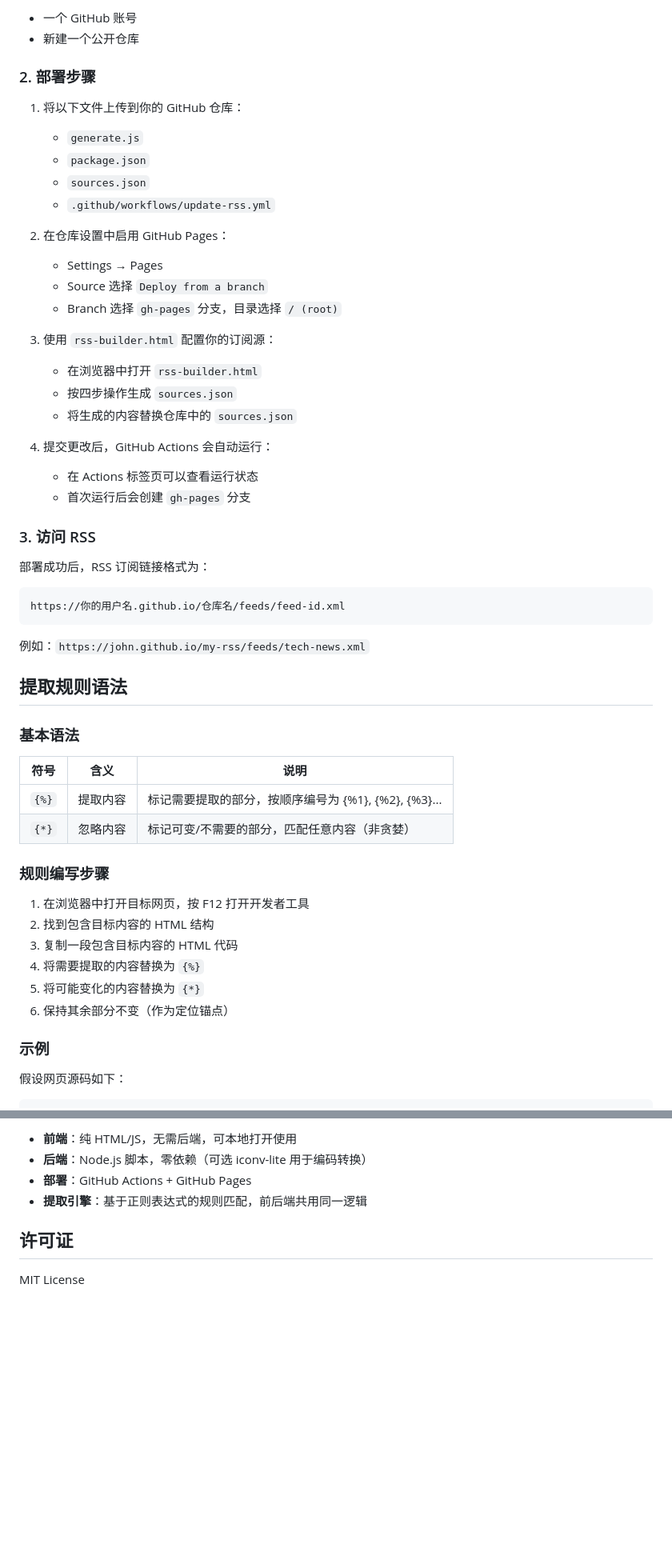
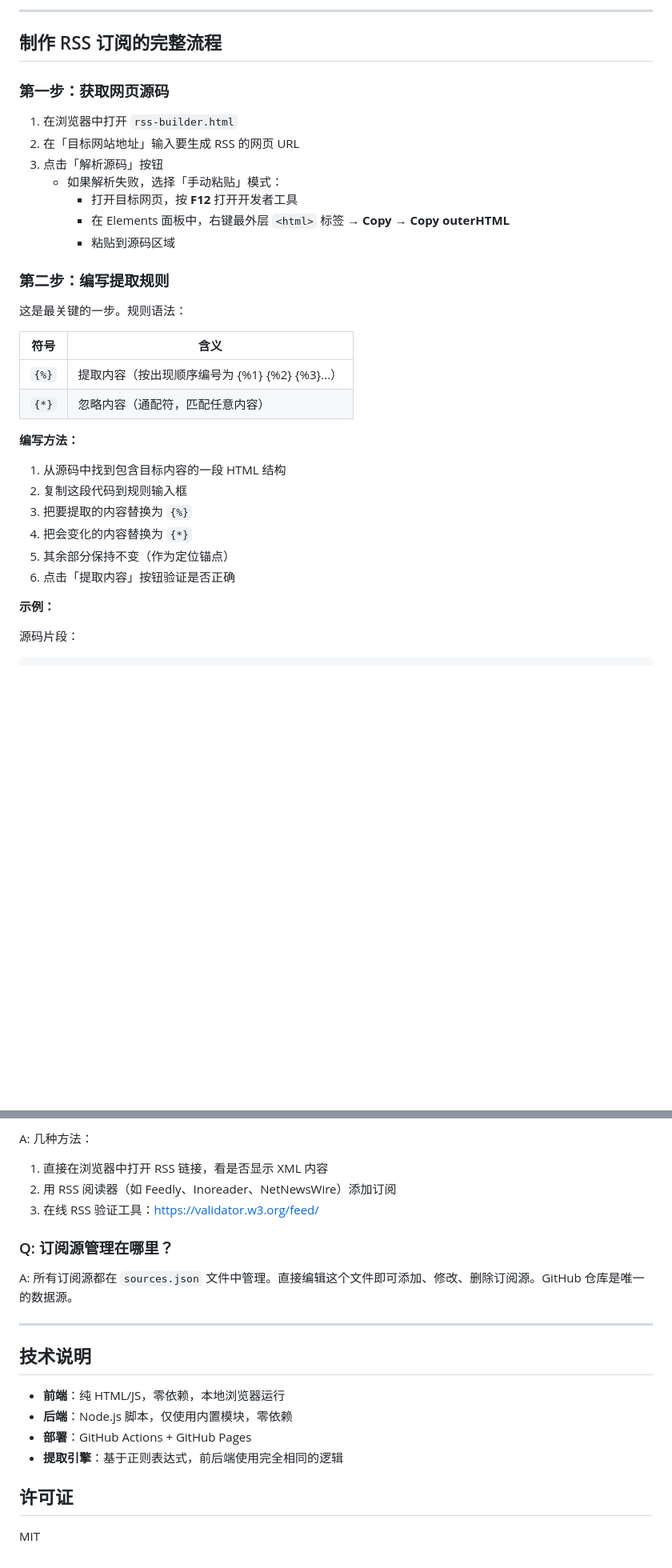
Before and after one commit to hanyee2023/rss-builder, a Markdown page: README.md, 2 parts joined by grey strips. Shown at 80% size. GitHub-like rendering; blank space fills up the shorter version.

````diff
--- a/README.md
+++ b/README.md
@@ -32,59 +82,37 @@
 
-- 一个 GitHub 账号
-- 新建一个公开仓库
+---
 
-### 2. 部署步骤
+## 制作 RSS 订阅的完整流程
 
-1. 将以下文件上传到你的 GitHub 仓库：
-   - `generate.js`
-   - `package.json`
-   - `sources.json`
-   - `.github/workflows/update-rss.yml`
+### 第一步：获取网页源码
 
-2. 在仓库设置中启用 GitHub Pages：
-   - Settings → Pages
-   - Source 选择 `Deploy from a branch`
-   - Branch 选择 `gh-pages` 分支，目录选择 `/ (root)`
+1. 在浏览器中打开 `rss-builder.html`
+2. 在「目标网站地址」输入要生成 RSS 的网页 URL
+3. 点击「解析源码」按钮
+   - 如果解析失败，选择「手动粘贴」模式：
+     - 打开目标网页，按 **F12** 打开开发者工具
+     - 在 Elements 面板中，右键最外层 `<html>` 标签 → **Copy** → **Copy outerHTML**
+     - 粘贴到源码区域
 
-3. 使用 `rss-builder.html` 配置你的订阅源：
-   - 在浏览器中打开 `rss-builder.html`
-   - 按四步操作生成 `sources.json`
-   - 将生成的内容替换仓库中的 `sources.json`
+### 第二步：编写提取规则
 
-4. 提交更改后，GitHub Actions 会自动运行：
-   - 在 Actions 标签页可以查看运行状态
-   - 首次运行后会创建 `gh-pages` 分支
+这是最关键的一步。规则语法：
 
-### 3. 访问 RSS
+| 符号 | 含义 |
+|------|------|
+| `{%}` | 提取内容（按出现顺序编号为 {%1} {%2} {%3}...） |
+| `{*}` | 忽略内容（通配符，匹配任意内容） |
 
-部署成功后，RSS 订阅链接格式为：
+**编写方法：**
 
-```
-https://你的用户名.github.io/仓库名/feeds/feed-id.xml
-```
+1. 从源码中找到包含目标内容的一段 HTML 结构
+2. 复制这段代码到规则输入框
+3. 把要提取的内容替换为 `{%}`
+4. 把会变化的内容替换为 `{*}`
+5. 其余部分保持不变（作为定位锚点）
+6. 点击「提取内容」按钮验证是否正确
 
-例如：`https://john.github.io/my-rss/feeds/tech-news.xml`
+**示例：**
 
-## 提取规则语法
-
-### 基本语法
-
-| 符号 | 含义 | 说明 |
-|------|------|------|
-| `{%}` | 提取内容 | 标记需要提取的部分，按顺序编号为 {%1}, {%2}, {%3}... |
-| `{*}` | 忽略内容 | 标记可变/不需要的部分，匹配任意内容（非贪婪） |
-
-### 规则编写步骤
-
-1. 在浏览器中打开目标网页，按 F12 打开开发者工具
-2. 找到包含目标内容的 HTML 结构
-3. 复制一段包含目标内容的 HTML 代码
-4. 将需要提取的内容替换为 `{%}`
-5. 将可能变化的内容替换为 `{*}`
-6. 保持其余部分不变（作为定位锚点）
-
-### 示例
-
-假设网页源码如下：
-
+源码片段：
 ```html
@@ -216,9 +353,22 @@ A: 在仓库的 Actions 页面，选择 "Update RSS Feeds" 工作流，点击 "R
 
-- **前端**：纯 HTML/JS，无需后端，可本地打开使用
-- **后端**：Node.js 脚本，零依赖（可选 iconv-lite 用于编码转换）
+A: 几种方法：
+1. 直接在浏览器中打开 RSS 链接，看是否显示 XML 内容
+2. 用 RSS 阅读器（如 Feedly、Inoreader、NetNewsWire）添加订阅
+3. 在线 RSS 验证工具：https://validator.w3.org/feed/
+
+### Q: 订阅源管理在哪里？
+
+A: 所有订阅源都在 `sources.json` 文件中管理。直接编辑这个文件即可添加、修改、删除订阅源。GitHub 仓库是唯一的数据源。
+
+---
+
+## 技术说明
+
+- **前端**：纯 HTML/JS，零依赖，本地浏览器运行
+- **后端**：Node.js 脚本，仅使用内置模块，零依赖
 - **部署**：GitHub Actions + GitHub Pages
-- **提取引擎**：基于正则表达式的规则匹配，前后端共用同一逻辑
+- **提取引擎**：基于正则表达式，前后端使用完全相同的逻辑
 
 ## 许可证
 
-MIT License
+MIT
````
Also changed, not shown: other parts of README.md (+246 -87 lines).
